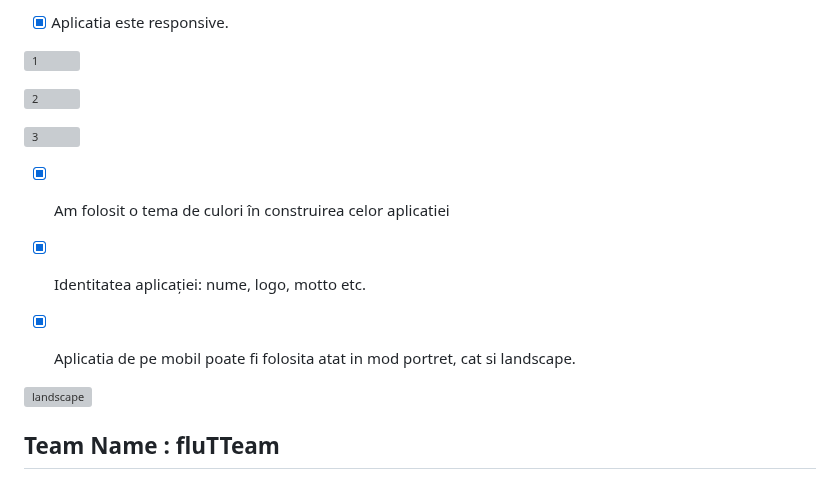
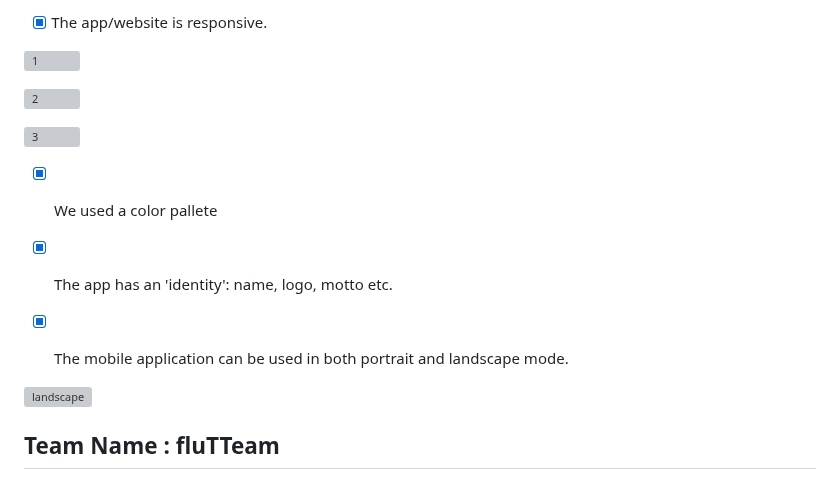
Before and after one commit to seerbann/MD-Planner_FIICode2023, a Markdown page: README.md, the part around one of its changes. Rendered like a GitHub page; grey boxes are pictures that could not be loaded.

```diff
--- a/README.md
+++ b/README.md
@@ -116,5 +116,5 @@ Calendar: Pacientul poate alege o zi si o ora in care sa se programeze la medicu
 
-- [x] Aplicatia este responsive.
+- [x] The app/website is responsive.
 
 ![1](https://user-images.githubusercontent.com/72700839/228344061-b22e95ae-0aa0-4018-9bbc-268f2bd910e8.png)
 
@@ -122,11 +122,11 @@ Calendar: Pacientul poate alege o zi si o ora in care sa se programeze la medicu
 
 ![3](https://user-images.githubusercontent.com/72700839/228344125-128dbd7c-78cf-4621-bfb1-cafca565732f.png)
 
-- [x] Am folosit o tema de culori în construirea celor aplicatiei
+- [x] We used a color pallete
 
-- [x] Identitatea aplicației: nume, logo, motto etc.
+- [x] The app has an 'identity': name, logo, motto etc.
 
-- [x] Aplicatia de pe mobil poate fi folosita atat in mod portret, cat si landscape.
+- [x] The mobile application can be used in both portrait and landscape mode.
 
 ![landscape](https://user-images.githubusercontent.com/72700839/228344999-3d27d941-fb7b-4d0c-8edf-7f6691bd9cbe.png)
 
```
Also changed, not shown: other parts of README.md (+29 -29 lines).
